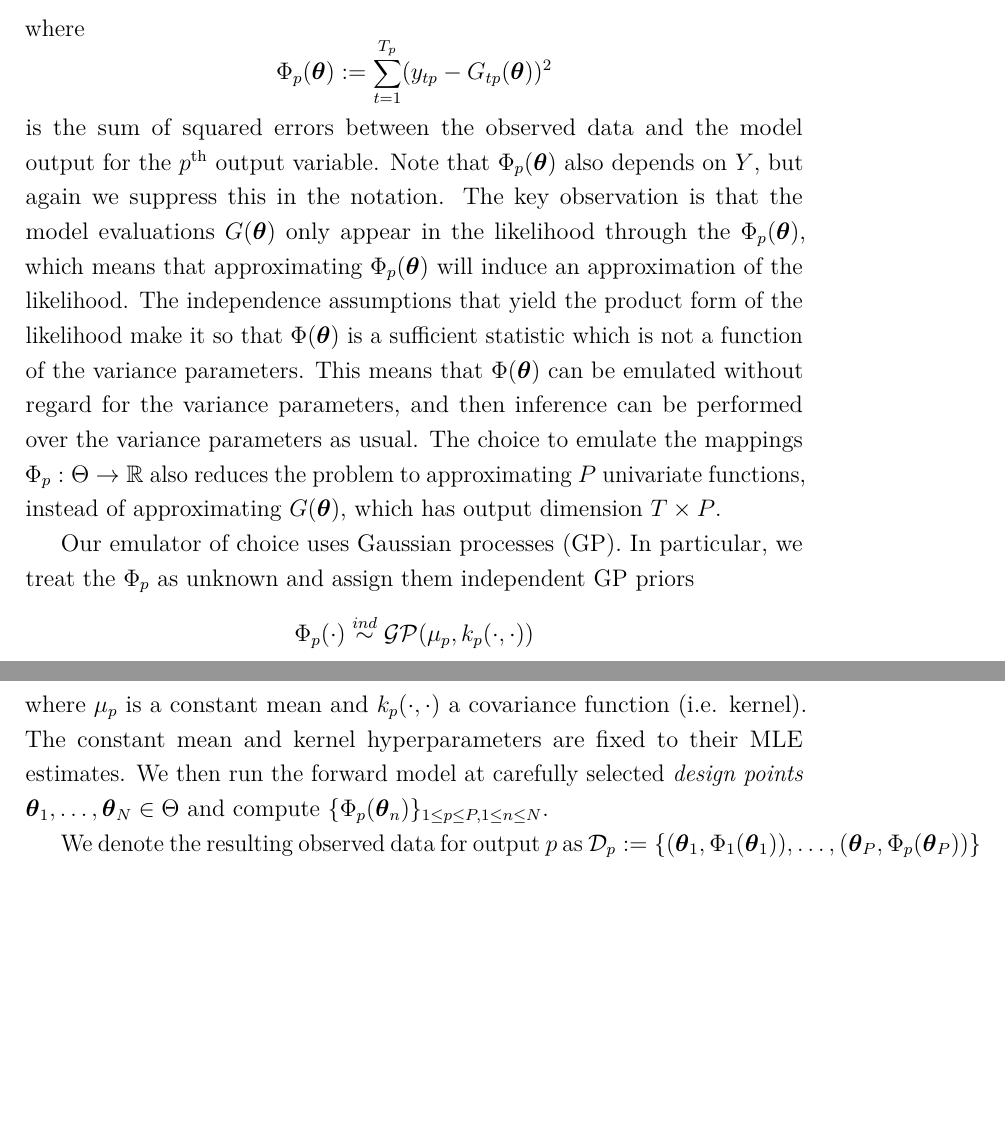
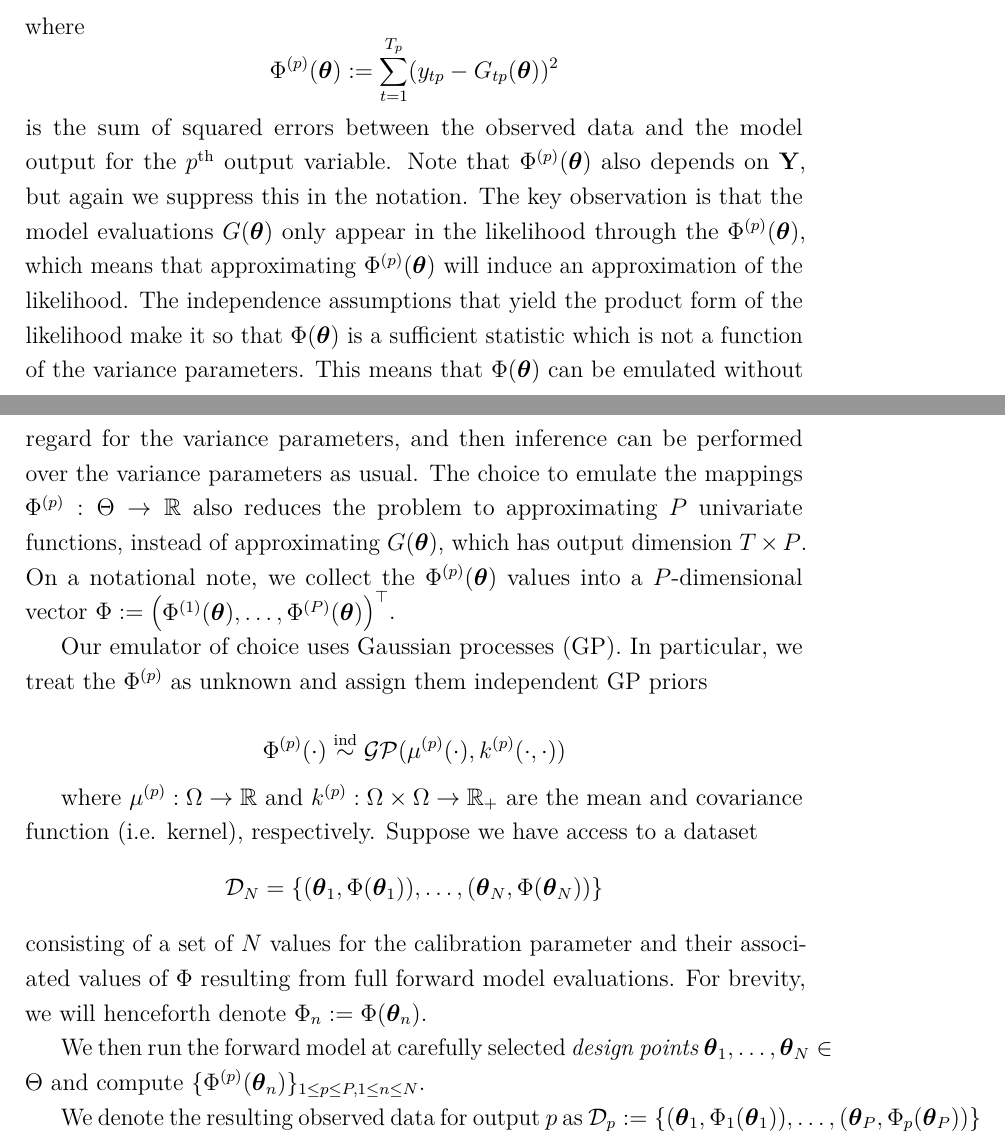
Before and after one commit to arob5/gp-calibration, a LaTeX document (framework_calibrating_ecosystem_models.tex): two parts of pages 9 and 10 of 21 before the commit and two parts of pages 7 and 8 of 22 after it, joined at a grey line, cut so that both start at the same text, the shorter picture padded with empty space. Compiled offline with pdfLaTeX.

Commit message:
Progress on notes/notation.

```diff
--- a/framework_calibrating_ecosystem_models.tex
+++ b/framework_calibrating_ecosystem_models.tex
@@ -139,3 +147,28 @@ If we consider discretizing at constant time steps $\Delta t$ then since the sys
+where
+\[\SSROut(\bpar) := \sum_{\timeidx = 1}^{\Ntime_{\outidx}} (\state_{\timeidx \outidx} - \fwd_{\timeidx \outidx}(\bpar))^2\]
+is the sum of squared errors between the observed data and the model output for the $\outidx^{\text{th}}$ output variable. Note that $\SSROut(\bpar)$ also depends on $\stateMat$, but again we suppress this in the notation. The key observation
+is that the model evaluations $\fwd(\bpar)$ only appear in the likelihood through the $\SSROut(\bpar)$, which means that approximating $\SSROut(\bpar)$ will induce an approximation of the likelihood. The independence assumptions
+that yield the product form of the likelihood make it so that $\SSR(\bpar)$ is a sufficient statistic which is not a function of the variance parameters. This means that $\SSR(\bpar)$ can be emulated without regard for the variance parameters,
+and then inference can be performed over the variance parameters as usual. The choice to emulate the mappings $\SSROut: \parspace \to \R$ also reduces the problem to
+approximating $\Nout$ univariate functions, instead of approximating $\fwd(\bpar)$, which has output dimension $\Ntime \times \Nout$. On a notational note, we collect the $\SSROut(\bpar)$ values into a $\Nout$-dimensional
+vector $\SSR := \begin{pmatrix} \SSR^{(1)}(\bpar), \dots, \SSR^{(\Nout)}(\bpar) \end{pmatrix}^\top$.
+
+Our emulator of choice uses Gaussian processes (GP). In particular, we treat the $\SSROut$ as unknown and assign them independent GP priors
+
+\[\SSROut(\cdot) \overset{\text{ind}}{\sim} \GP(\GPMeanOut(\cdot), \GPKerOut(\cdot, \cdot))\]
+
+where $\GPMeanOut: \Omega \to \R$ and $\GPKerOut: \Omega \times \Omega \to \R_+$ are the mean and covariance function (i.e. kernel), respectively.
+Suppose we have access to a dataset
+\[\designData_{\Ndesign} = \left\{(\bpar_1, \SSR(\bpar_1)), \dots, (\bpar_{\Ndesign}, \SSR(\bpar_{\Ndesign})) \right\}\]
+consisting of a set of $\Ndesign$ values for the calibration parameter and their associated values of $\SSR$ resulting from full forward model evaluations. For brevity, we will henceforth denote
+$\SSR_{\designidx} := \SSR(\bpar_{\designidx})$.
+
+We then run the forward model at carefully selected \textit{design points} $\bpar_1, \dots, \bpar_N \in \parspace$ and compute $\{\SSROut(\bpar_{\designidx})\}_{1 \leq \outidx \leq \Nout, 1 \leq \designidx \leq \Ndesign}$.
+
+We denote the resulting observed data for output $p$ as
+$\mathcal{D}_p := \left\{(\bpar_1, \Phi_1(\bpar_1)), \dots, (\bpar_P, \Phi_p(\bpar_P))  \right\}$ and collect the observed outputs in a vector
+$\boldsymbol{\phi}_p = \left[\Phi_1(\bpar_1), \dots, \Phi_P(\bpar_1) \right]^{\top}$. Conditioning the GPs on the observed data yields the GP predictive distributions
+\[\Phi_p(\cdot)|\mathcal{D}_p := \Phi_p^*(\cdot) \sim \mathcal{GP}(\mu^*_p(\cdot), k_p^*(\cdot, \cdot)), \text{ for } p = 1, \dots, P\]
 
 
 
@@ -192,20 +218,3 @@ In this section we describe the emulator used to approximate the true log likeli
-where
-\[\Phi_p(\bpar) := \sum_{\timeidx = 1}^{\Ntime_{\outidx}} (y_{tp} - G_{tp}(\bpar))^2\]
-is the sum of squared errors between the observed data and the model output for the $p^{\text{th}}$ output variable. Note that $\Phi_p(\bpar)$ also depends on $Y$, but again we suppress this in the notation. The key observation
-is that the model evaluations $G(\bpar)$ only appear in the likelihood through the $\Phi_p(\bpar)$, which means that approximating $\Phi_p(\bpar)$ will induce an approximation of the likelihood. The independence assumptions
-that yield the product form of the likelihood make it so that $\Phi(\bpar)$ is a sufficient statistic which is not a function of the variance parameters. This means that $\Phi(\bpar)$ can be emulated without regard for the variance parameters,
-and then inference can be performed over the variance parameters as usual. The choice to emulate the mappings $\Phi_p: \parspace \to \R$ also reduces the problem to
-approximating $P$ univariate functions, instead of approximating $G(\bpar)$, which has output dimension $\Ntime \times \Nout$.
-
-Our emulator of choice uses Gaussian processes (GP). In particular, we treat the $\Phi_p$ as unknown and assign them independent GP priors
-\[\Phi_p(\cdot) \overset{ind}{\sim} \mathcal{GP}(\mu_p, k_p(\cdot, \cdot))\]
-where $\mu_p$ is a constant mean and $k_p(\cdot, \cdot)$ a covariance function (i.e. kernel). The constant mean and kernel hyperparameters are fixed to their MLE estimates. We then run the forward model at carefully selected
-\textit{design points} $\bpar_1, \dots, \bpar_N \in \parspace$ and compute $\{\Phi_p(\bpar_n)\}_{1 \leq p \leq P, 1 \leq n \leq N}$.
-
-We denote the resulting observed data for output $p$ as
-$\mathcal{D}_p := \left\{(\bpar_1, \Phi_1(\bpar_1)), \dots, (\bpar_P, \Phi_p(\bpar_P))  \right\}$ and collect the observed outputs in a vector
-$\boldsymbol{\phi}_p = \left[\Phi_1(\bpar_1), \dots, \Phi_P(\bpar_1) \right]^{\top}$. Conditioning the GPs on the observed data yields the GP predictive distributions
-\[\Phi_p(\cdot)|\mathcal{D}_p := \Phi_p^*(\cdot) \sim \mathcal{GP}(\mu^*_p(\cdot), k_p^*(\cdot, \cdot)), \text{ for } p = 1, \dots, P\]
 
 \subsection{MCMC Algorithm}
 We consider the joint posterior $p(\bpar, \Sigma, \Phi^*|Y)$ and seek to marginalize out $\Phi^*$ in order to obtain the posterior of interest $p(\bpar, \Sigma|Y)$. A Gibbs sampling approach would proceed as
```
Also changed, not shown: local-defs.tex (+12 -8 lines), framework_calibrating_ecosystem_models.tex (15 more changed lines).
